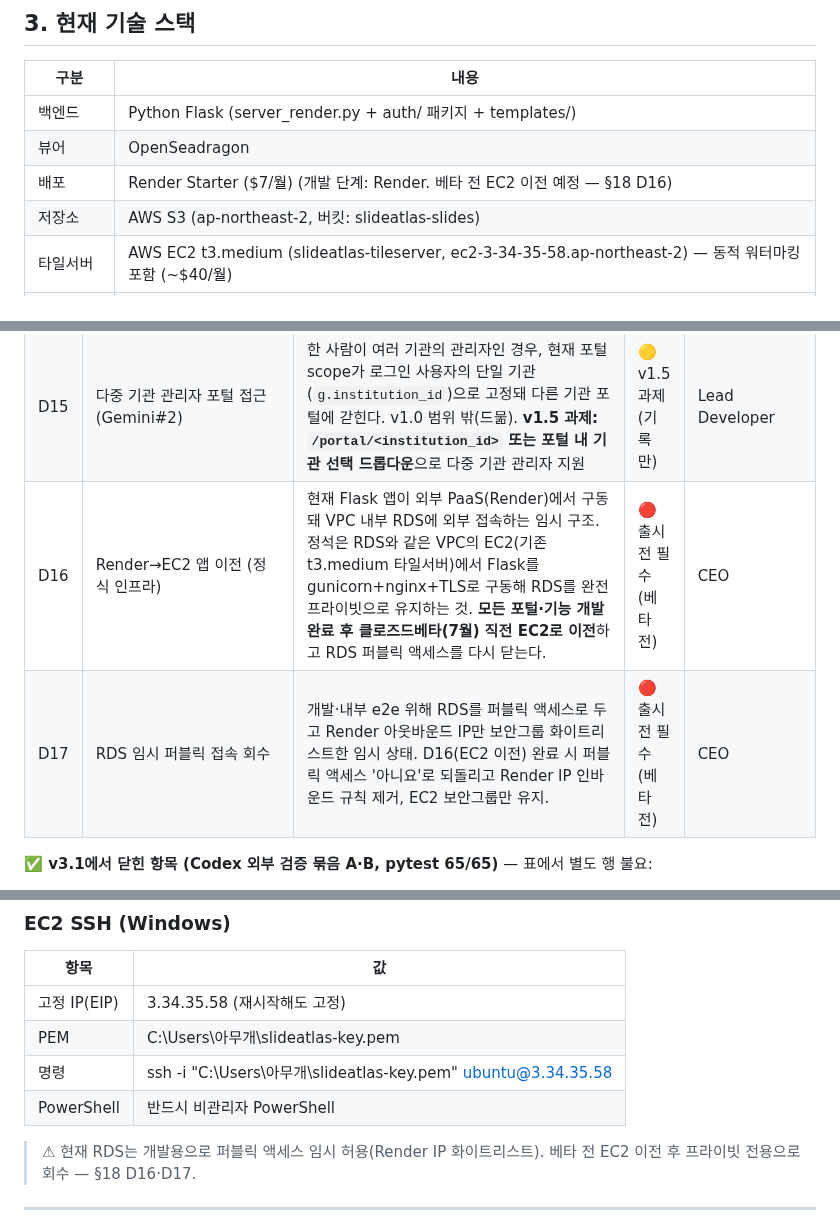
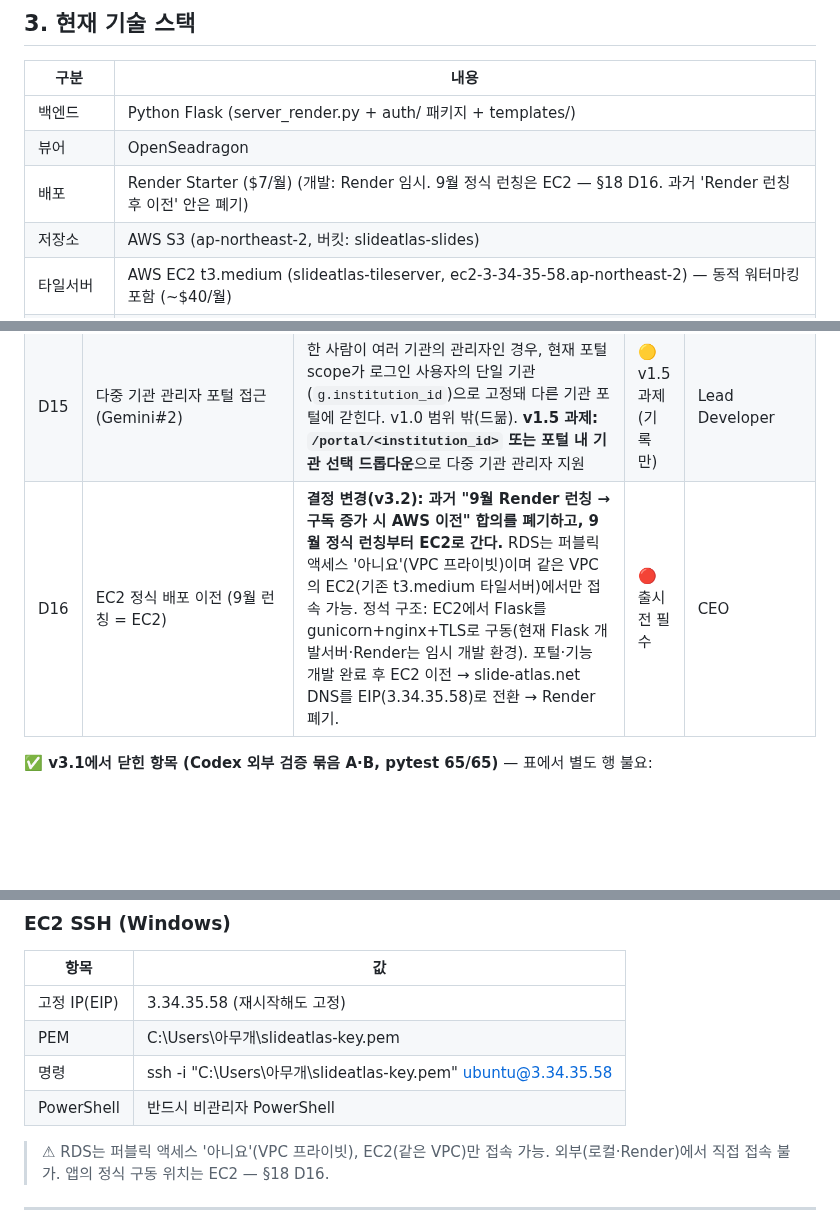
Before and after one commit to SlideAtlas/SlideAtlas, a Markdown page: CLAUDE.md, 3 parts joined by grey strips. Drawn GitHub-style; blank space fills up the shorter version.

Commit message:
docs: §18 D16 — 9월 런칭=EC2 정식 이전 결정(과거 Render 런칭안 폐기) + §3·§19 반영

```diff
--- a/CLAUDE.md
+++ b/CLAUDE.md
@@ -85,7 +85,7 @@
 |------|------|
 | 백엔드 | Python Flask (server_render.py + auth/ 패키지 + templates/) |
 | 뷰어 | OpenSeadragon |
-| 배포 | Render Starter ($7/월) (개발 단계: Render. 베타 전 EC2 이전 예정 — §18 D16) |
+| 배포 | Render Starter ($7/월) (개발: Render 임시. 9월 정식 런칭은 EC2 — §18 D16. 과거 'Render 런칭 후 이전' 안은 폐기) |
 | 저장소 | AWS S3 (ap-northeast-2, 버킷: slideatlas-slides) |
 | 타일서버 | AWS EC2 t3.medium (slideatlas-tileserver, ec2-3-34-35-58.ap-northeast-2) — 동적 워터마킹 포함 (~$40/월) |
 | 타일엔진 | titiler + 커스텀 타일서버 (~/tileserver/main.py, rasterio 기반) |
@@ -719,8 +719,7 @@ qc_pending(배포 대기) → deployed(배포 중) ↔ revoked(철회→배포
 | D13 | 온보딩 순서 운영 체크리스트 | §6-3 순서(구독 계약·입금 → institution_subject_access/subscriptions 생성 → roster 등록 → 학생 가입)를 운영 절차로 문서·교육. 코드는 강제하나(SUBSCRIPTION_INACTIVE), 베타·신규 계약 시 ② 선행 누락하면 학생이 가입 불가 → 운영 사고 방지 | 🔴 출시 전 필수 | CEO/운영 |
 | D14 | Locust 부하 테스트 (7월 말) | 표적: 동시 가입·로그인 시 `FOR UPDATE` 좌석 잠금(over-seating/데드락), 동시 타일 요청 EC2 부하, 커넥션 풀 고갈(D11 연계), 로그인 폭주 시 계정잠금 동작. (타일 경로 DB 병목은 v3.2에서 토큰 인증 분리로 해소 — §8.) | 🟠 v1.5 전(7월 말) | Lead Developer/QA |
 | D15 | 다중 기관 관리자 포털 접근 (Gemini#2) | 한 사람이 여러 기관의 관리자인 경우, 현재 포털 scope가 로그인 사용자의 단일 기관(`g.institution_id`)으로 고정돼 다른 기관 포털에 갇힌다. v1.0 범위 밖(드묾). **v1.5 과제: `/portal/<institution_id>` 또는 포털 내 기관 선택 드롭다운**으로 다중 기관 관리자 지원 | 🟡 v1.5 과제(기록만) | Lead Developer |
-| D16 | Render→EC2 앱 이전 (정식 인프라) | 현재 Flask 앱이 외부 PaaS(Render)에서 구동돼 VPC 내부 RDS에 외부 접속하는 임시 구조. 정석은 RDS와 같은 VPC의 EC2(기존 t3.medium 타일서버)에서 Flask를 gunicorn+nginx+TLS로 구동해 RDS를 완전 프라이빗으로 유지하는 것. **모든 포털·기능 개발 완료 후 클로즈드베타(7월) 직전 EC2로 이전**하고 RDS 퍼블릭 액세스를 다시 닫는다. | 🔴 출시 전 필수(베타 전) | CEO |
-| D17 | RDS 임시 퍼블릭 접속 회수 | 개발·내부 e2e 위해 RDS를 퍼블릭 액세스로 두고 Render 아웃바운드 IP만 보안그룹 화이트리스트한 임시 상태. D16(EC2 이전) 완료 시 퍼블릭 액세스 '아니요'로 되돌리고 Render IP 인바운드 규칙 제거, EC2 보안그룹만 유지. | 🔴 출시 전 필수(베타 전) | CEO |
+| D16 | EC2 정식 배포 이전 (9월 런칭 = EC2) | **결정 변경(v3.2): 과거 "9월 Render 런칭 → 구독 증가 시 AWS 이전" 합의를 폐기하고, 9월 정식 런칭부터 EC2로 간다.** RDS는 퍼블릭 액세스 '아니요'(VPC 프라이빗)이며 같은 VPC의 EC2(기존 t3.medium 타일서버)에서만 접속 가능. 정석 구조: EC2에서 Flask를 gunicorn+nginx+TLS로 구동(현재 Flask 개발서버·Render는 임시 개발 환경). 포털·기능 개발 완료 후 EC2 이전 → slide-atlas.net DNS를 EIP(3.34.35.58)로 전환 → Render 폐기. | 🔴 출시 전 필수 | CEO |
 
 **✅ v3.1에서 닫힌 항목 (Codex 외부 검증 묶음 A·B, pytest 65/65)** — 표에서 별도 행 불요:
 - **#1 SA 슬라이드 접근 / #2 과목 IDOR** → 단일 게이트 `_slide_access_allowed`로 통합, 기관일치 화석 제거(커밋 db6a1ae).
@@ -749,7 +748,7 @@ qc_pending(배포 대기) → deployed(배포 중) ↔ revoked(철회→배포
 | 명령 | ssh -i "C:\Users\아무개\slideatlas-key.pem" ubuntu@3.34.35.58 |
 | PowerShell | 반드시 비관리자 PowerShell |
 
-> ⚠ 현재 RDS는 개발용으로 퍼블릭 액세스 임시 허용(Render IP 화이트리스트). 베타 전 EC2 이전 후 프라이빗 전용으로 회수 — §18 D16·D17.
+> ⚠ RDS는 퍼블릭 액세스 '아니요'(VPC 프라이빗), EC2(같은 VPC)만 접속 가능. 외부(로컬·Render)에서 직접 접속 불가. 앱의 정식 구동 위치는 EC2 — §18 D16.
 
 ---
 
```
